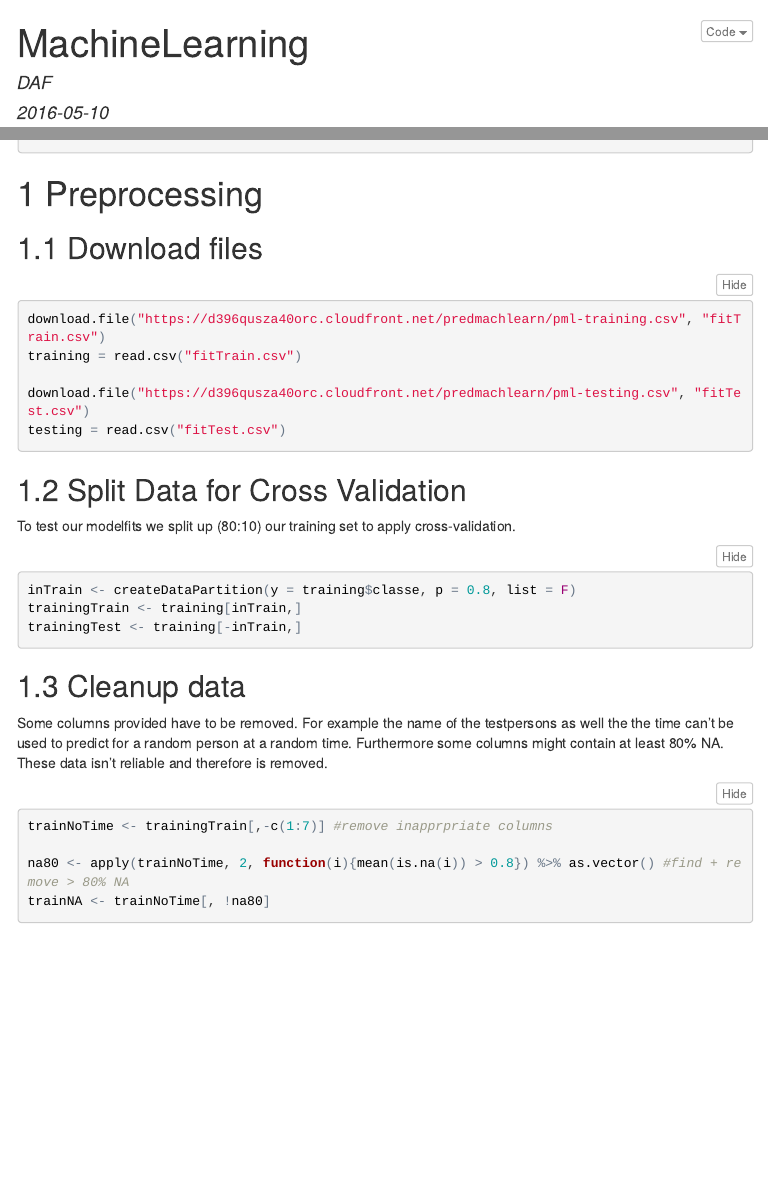
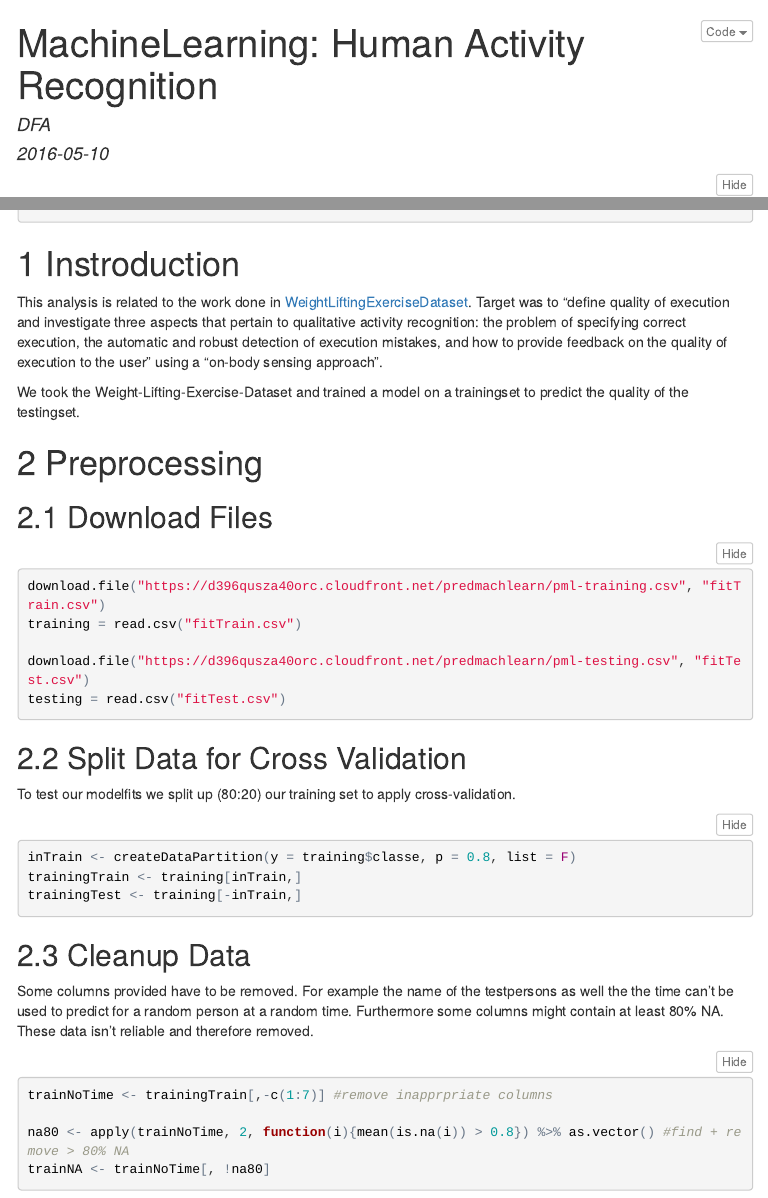
Before and after one commit to DFA90/PredictionAssignment, an R Markdown document (index.Rmd): the page in a window 1100 px wide, from its top, and a second part further down, joined at a grey line. The pictures show the output file index.html that the author committed with the source, opened offline; menus at the side of the page are left out.

Commit message:
final version

````diff
--- a/index.Rmd
+++ b/index.Rmd
@@ -1,6 +1,6 @@
 ---
-title: "MachineLearning"
-author: "DAF"
+title: "MachineLearning: Human Activity Recognition"
+author: "DFA"
 date: '`r Sys.Date()`'
 output:
   html_document:
@@ -27,9 +27,17 @@ library(MASS)
 # set.seed(62433)
 ```
 
-#Preprocessing
+# Instroduction
 
-## Download files
+This analysis is related to the work done in [WeightLiftingExerciseDataset](http://groupware.les.inf.puc-rio.br/har). Target was to "define quality of execution and investigate three aspects that pertain to qualitative activity recognition: the problem of specifying correct execution, the automatic and robust detection of execution mistakes, and how to provide feedback on the quality of execution to the user" using a "on-body sensing approach".
+
+We took the Weight-Lifting-Exercise-Dataset and trained a model on a trainingset to predict the quality of the testingset.
+
+
+
+# Preprocessing
+
+## Download Files
 ```{r, cache=T}
 download.file("https://d396qusza40orc.cloudfront.net/predmachlearn/pml-training.csv", "fitTrain.csv")
 training = read.csv("fitTrain.csv")
@@ -39,7 +47,7 @@ testing = read.csv("fitTest.csv")
 ```
 
 ## Split Data for Cross Validation
-To test our modelfits we split up (80:10) our training set to apply cross-validation.
+To test our modelfits we split up (80:20) our training set to apply cross-validation.
 ```{r}
 inTrain <- createDataPartition(y = training$classe, p = 0.8, list = F)
 trainingTrain <- training[inTrain,]
@@ -47,8 +55,8 @@ trainingTest <- training[-inTrain,]
 ```
 
 
-## Cleanup data
-Some columns provided have to be removed. For example the name of the testpersons as well the the time can't be used to predict for a random person at a random time. Furthermore some columns might contain at least 80% NA. These data isn't reliable and therefore is removed.
+## Cleanup Data
+Some columns provided have to be removed. For example the name of the testpersons as well the the time can't be used to predict for a random person at a random time. Furthermore some columns might contain at least 80% NA. These data isn't reliable and therefore removed.
 ```{r cleanup}
 trainNoTime <- trainingTrain[,-c(1:7)] #remove inapprpriate columns
 
````
Also changed, not shown: index.html, index.Rmd (7 more changed lines), 2 other files.
